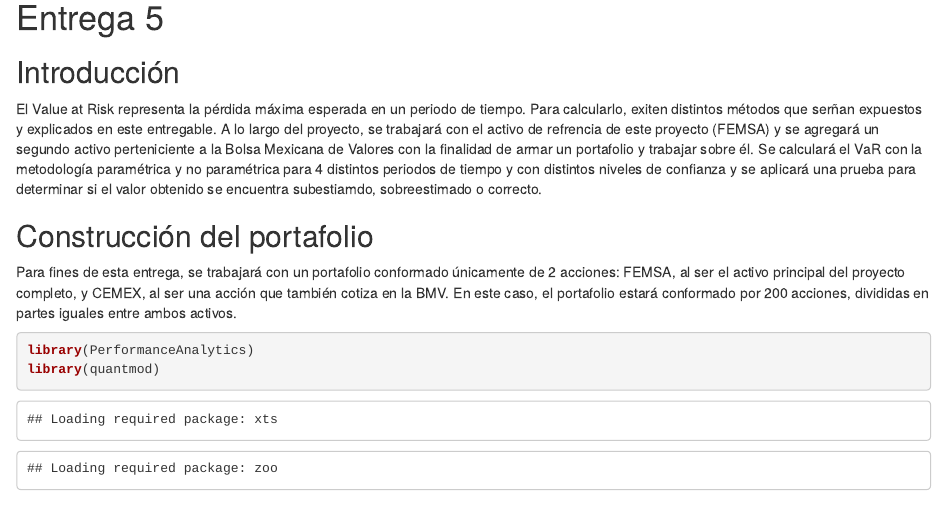
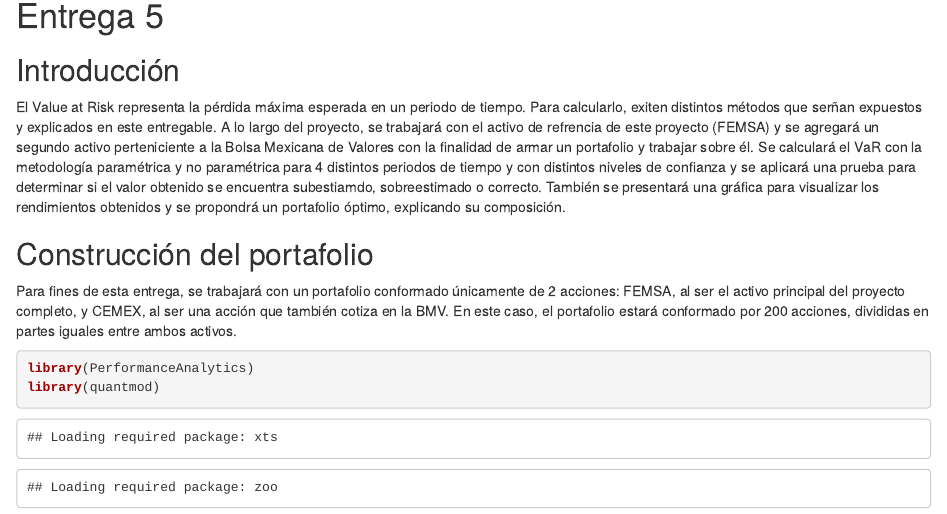
Before and after one commit to Eddiefans/FEMSA_risk_analysis, an R Markdown document (Entrega 5.Rmd): the page in a window 1100 px wide, from 120 px down. Rendered offline with R 4.5, knitr and Pandoc, with nearby package versions; some code elsewhere in the file could not run offline.

Commit message:
Update Entrega 5.Rmd

```diff
--- a/Entrega 5.Rmd
+++ b/Entrega 5.Rmd
@@ -15,7 +15,7 @@ knitr::opts_chunk$set(echo = TRUE)
 El Value at Risk representa la pérdida máxima esperada en un periodo de tiempo. Para calcularlo, exiten distintos métodos que serñan expuestos y explicados en este entregable.
 A lo largo del proyecto, se trabajará con el activo de refrencia de este proyecto (FEMSA) y se agregará un segundo activo perteniciente a la Bolsa Mexicana de Valores con la finalidad de armar un portafolio y trabajar sobre él.
 Se calculará el VaR con la metodología paramétrica y no paramétrica para 4 distintos periodos de tiempo y con distintos niveles de confianza y se aplicará una prueba para determinar si el valor obtenido se encuentra subestiamdo, sobreestimado o correcto.
-
+También se presentará una gráfica para visualizar los rendimientos obtenidos y se propondrá un portafolio óptimo, explicando su composición.
 
 ## Construcción del portafolio
 Para fines de esta entrega, se trabajará con un portafolio conformado únicamente de 2 acciones: FEMSA, al ser el activo principal del proyecto completo, y CEMEX, al ser una acción que también cotiza en la BMV. En este caso, el portafolio estará conformado por 200 acciones, divididas en partes iguales entre ambos activos.
```
